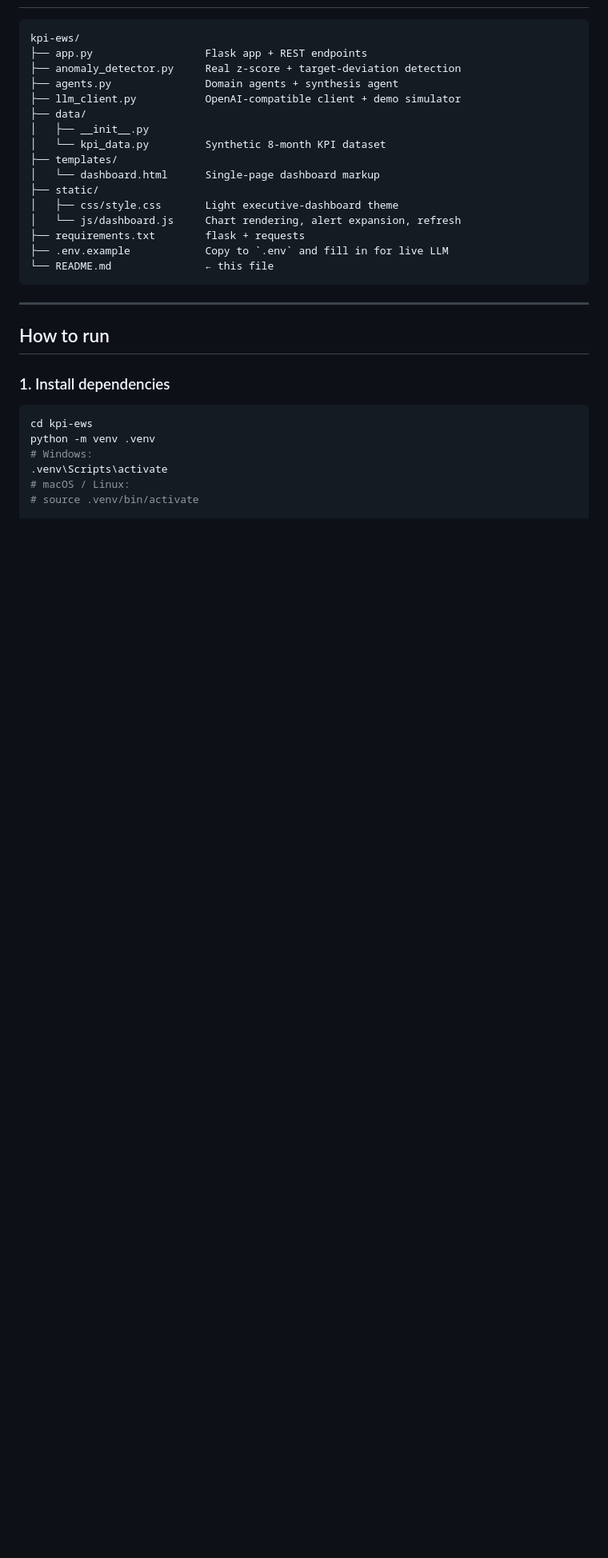
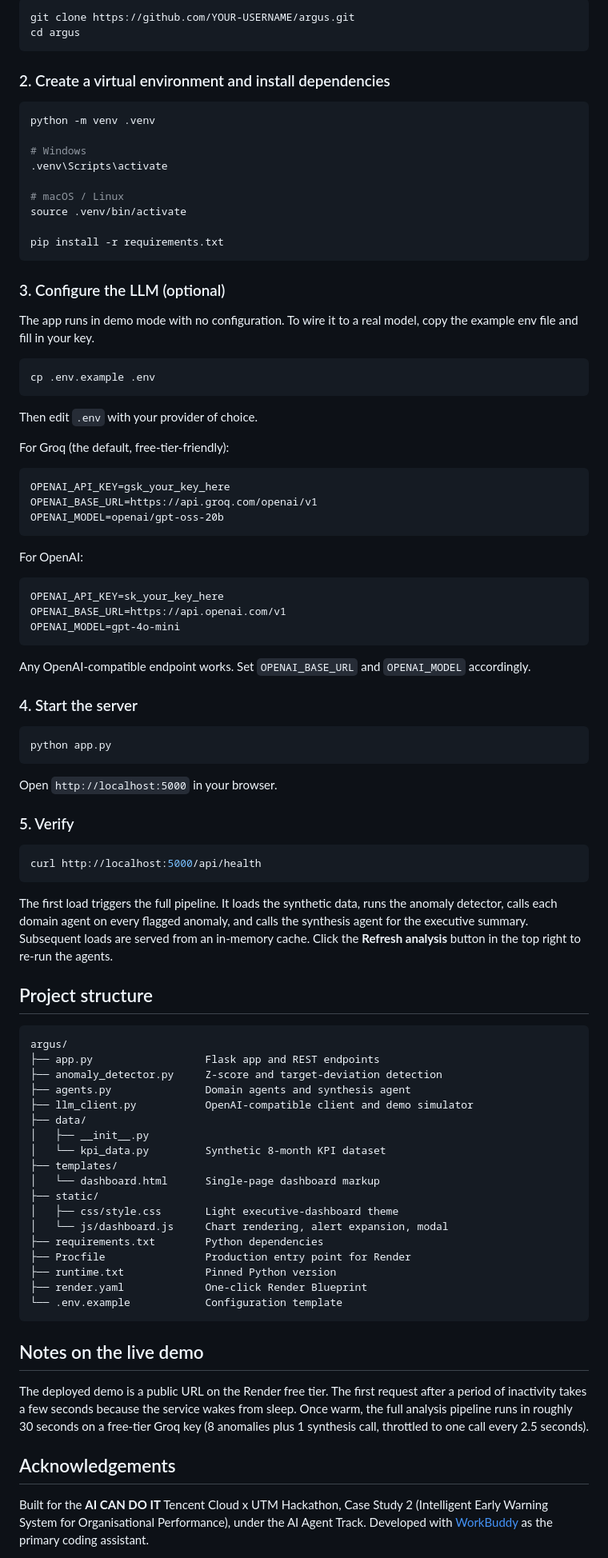
Before and after one commit to kavee05/orchestra-ai, a Markdown page: README.md, the part around one of its changes. Shown at 80% size. GitHub-like rendering; blank space fills up the shorter version.

````diff
--- a/README.md
+++ b/README.md
@@ -65,10 +47,74 @@ margin dropped last quarter") to proactive intelligence ("here are the
+```bash
+git clone https://github.com/YOUR-USERNAME/argus.git
+cd argus
+```
+
+### 2. Create a virtual environment and install dependencies
+
+```bash
+python -m venv .venv
+
+# Windows
+.venv\Scripts\activate
+
+# macOS / Linux
+source .venv/bin/activate
+
+pip install -r requirements.txt
+```
+
+### 3. Configure the LLM (optional)
+
+The app runs in demo mode with no configuration. To wire it to a real model, copy the example env file and fill in your key.
+
+```bash
+cp .env.example .env
+```
+
+Then edit `.env` with your provider of choice.
+
+For Groq (the default, free-tier-friendly):
 
 ```
-kpi-ews/
-├── app.py                  Flask app + REST endpoints
-├── anomaly_detector.py     Real z-score + target-deviation detection
-├── agents.py               Domain agents + synthesis agent
-├── llm_client.py           OpenAI-compatible client + demo simulator
+OPENAI_API_KEY=gsk_your_key_here
+OPENAI_BASE_URL=https://api.groq.com/openai/v1
+OPENAI_MODEL=openai/gpt-oss-20b
+```
+
+For OpenAI:
+
+```
+OPENAI_API_KEY=sk_your_key_here
+OPENAI_BASE_URL=https://api.openai.com/v1
+OPENAI_MODEL=gpt-4o-mini
+```
+
+Any OpenAI-compatible endpoint works. Set `OPENAI_BASE_URL` and `OPENAI_MODEL` accordingly.
+
+### 4. Start the server
+
+```bash
+python app.py
+```
+
+Open `http://localhost:5000` in your browser.
+
+### 5. Verify
+
+```bash
+curl http://localhost:5000/api/health
+```
+
+The first load triggers the full pipeline. It loads the synthetic data, runs the anomaly detector, calls each domain agent on every flagged anomaly, and calls the synthesis agent for the executive summary. Subsequent loads are served from an in-memory cache. Click the **Refresh analysis** button in the top right to re-run the agents.
+
+## Project structure
+
+```
+argus/
+├── app.py                  Flask app and REST endpoints
+├── anomaly_detector.py     Z-score and target-deviation detection
+├── agents.py               Domain agents and synthesis agent
+├── llm_client.py           OpenAI-compatible client and demo simulator
 ├── data/
 │   ├── __init__.py
 │   └── kpi_data.py         Synthetic 8-month KPI dataset
@@ -76,23 +122,19 @@ kpi-ews/
 │   └── dashboard.html      Single-page dashboard markup
 ├── static/
 │   ├── css/style.css       Light executive-dashboard theme
-│   └── js/dashboard.js     Chart rendering, alert expansion, refresh
-├── requirements.txt        flask + requests
-├── .env.example            Copy to `.env` and fill in for live LLM
-└── README.md               ← this file
+│   └── js/dashboard.js     Chart rendering, alert expansion, modal
+├── requirements.txt        Python dependencies
+├── Procfile                Production entry point for Render
+├── runtime.txt             Pinned Python version
+├── render.yaml             One-click Render Blueprint
+└── .env.example            Configuration template
 ```
 
----
+## Notes on the live demo
 
-## How to run
+The deployed demo is a public URL on the Render free tier. The first request after a period of inactivity takes a few seconds because the service wakes from sleep. Once warm, the full analysis pipeline runs in roughly 30 seconds on a free-tier Groq key (8 anomalies plus 1 synthesis call, throttled to one call every 2.5 seconds).
 
-### 1. Install dependencies
+## Acknowledgements
 
-```bash
-cd kpi-ews
-python -m venv .venv
-# Windows:
-.venv\Scripts\activate
-# macOS / Linux:
-# source .venv/bin/activate
+Built for the **AI CAN DO IT** Tencent Cloud x UTM Hackathon, Case Study 2 (Intelligent Early Warning System for Organisational Performance), under the AI Agent Track. Developed with [WorkBuddy](https://www.codebuddy.ai) as the primary coding assistant.
 
````
Also changed, not shown: other parts of README.md (+39 -209 lines).
